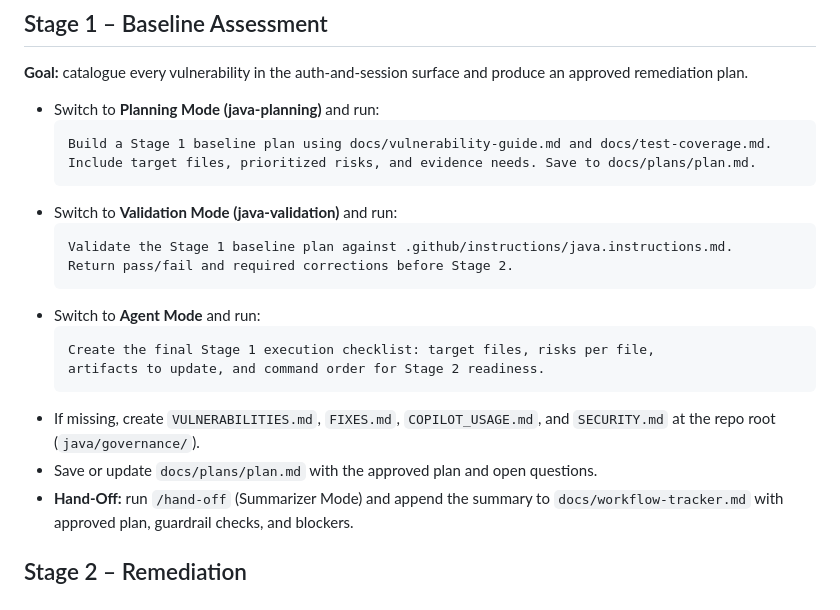
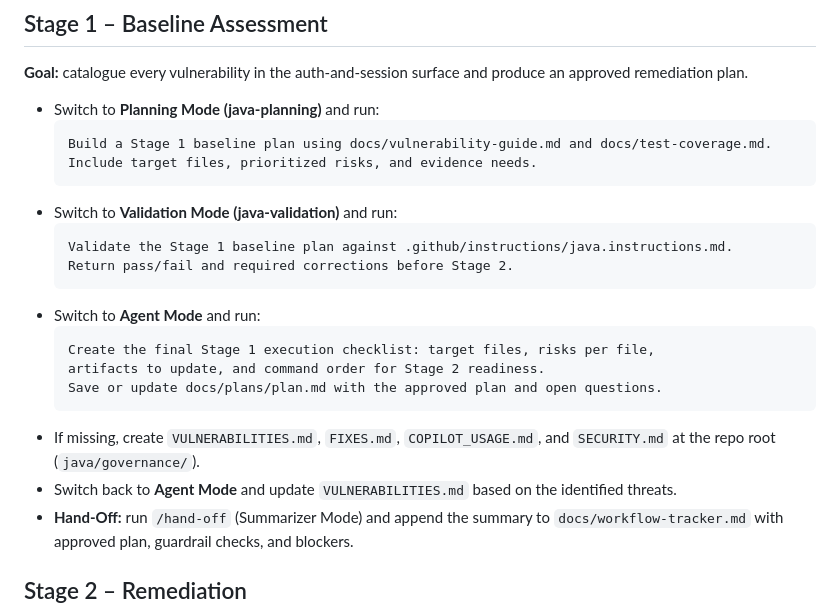
Before and after one commit to arula-ai/copilot-fundamentals-governance-lab, a Markdown page: java/governance/LAB_ACTION_GUIDE.md, the part around the change. GitHub-like rendering.

Commit message:
Update governance lab action guide

````diff
--- a/java/governance/LAB_ACTION_GUIDE.md
+++ b/java/governance/LAB_ACTION_GUIDE.md
@@ -68,7 +68,7 @@ No hand-off is required at this stage.
 - Switch to **Planning Mode (java-planning)** and run:
   ```text
   Build a Stage 1 baseline plan using docs/vulnerability-guide.md and docs/test-coverage.md.
-  Include target files, prioritized risks, and evidence needs. Save to docs/plans/plan.md.
+  Include target files, prioritized risks, and evidence needs.
   ```
 - Switch to **Validation Mode (java-validation)** and run:
   ```text
@@ -79,9 +79,10 @@ No hand-off is required at this stage.
   ```text
   Create the final Stage 1 execution checklist: target files, risks per file,
   artifacts to update, and command order for Stage 2 readiness.
+  Save or update docs/plans/plan.md with the approved plan and open questions.
   ```
 - If missing, create `VULNERABILITIES.md`, `FIXES.md`, `COPILOT_USAGE.md`, and `SECURITY.md` at the repo root (`java/governance/`).
-- Save or update `docs/plans/plan.md` with the approved plan and open questions.
+- Switch back to **Agent Mode** and update `VULNERABILITIES.md` based on the identified threats.
 - **Hand-Off:** run `/hand-off` (Summarizer Mode) and append the summary to `docs/workflow-tracker.md` with approved plan, guardrail checks, and blockers.
 
 ## Stage 2 – Remediation
````
